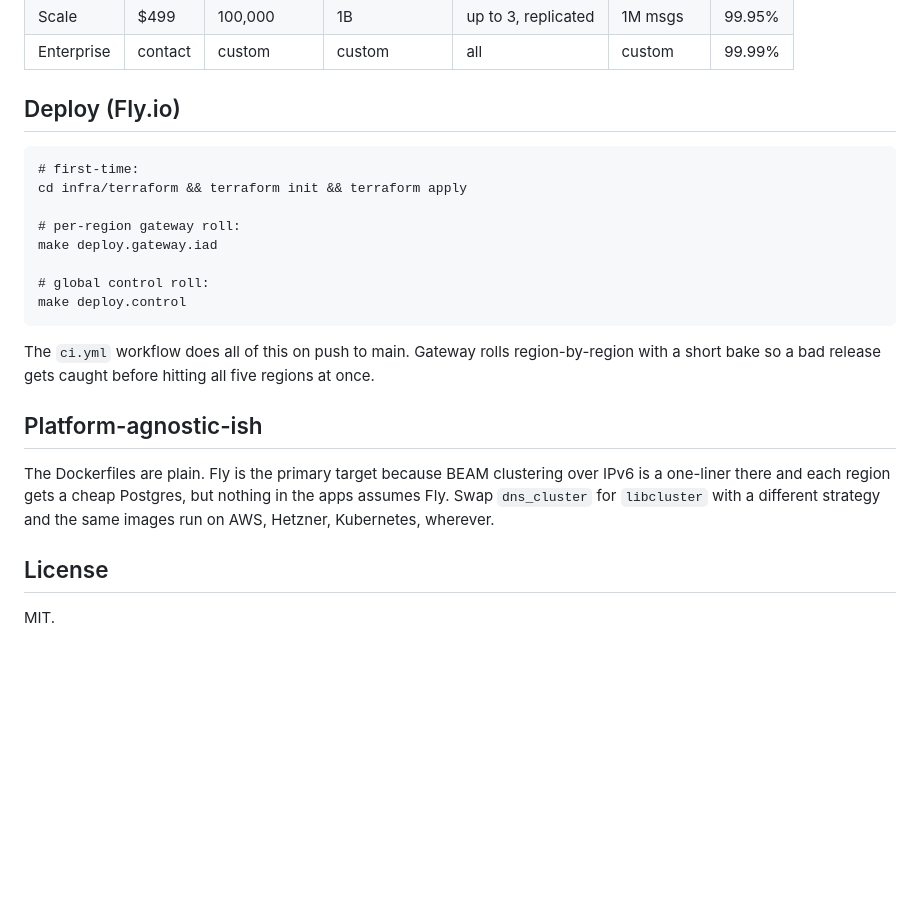
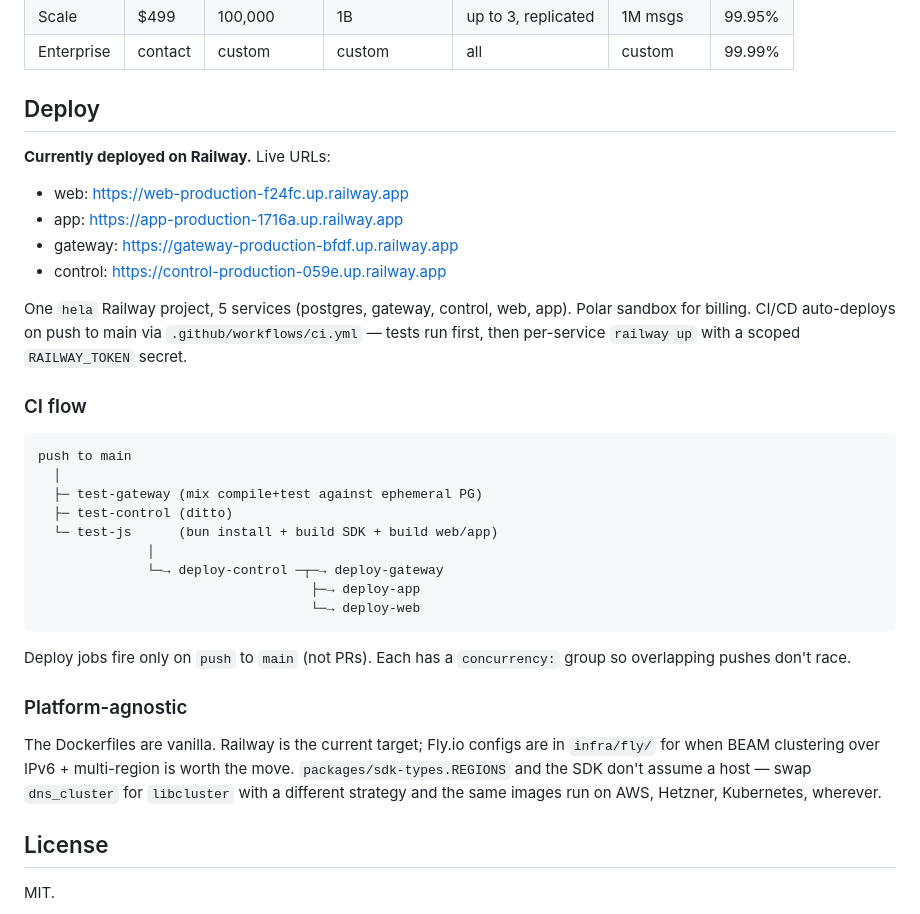
Before and after one commit to v0id-user/hela, a Markdown page: README.md, the part around the change. Rendered like a GitHub page; blank space fills up the shorter version.

Commit message:
docs: README now reflects Railway as active deploy target; Fly kept as platform-agnostic option

````diff
--- a/README.md
+++ b/README.md
@@ -120,30 +120,45 @@ are hard.
 | Scale       | $499    | 100,000     | 1B          | up to 3, replicated | 1M msgs  | 99.95% |
 | Enterprise  | contact | custom      | custom      | all                 | custom   | 99.99% |
 
-## Deploy (Fly.io)
+## Deploy
+
+**Currently deployed on Railway.** Live URLs:
+
+- web:     https://web-production-f24fc.up.railway.app
+- app:     https://app-production-1716a.up.railway.app
+- gateway: https://gateway-production-bfdf.up.railway.app
+- control: https://control-production-059e.up.railway.app
+
+One `hela` Railway project, 5 services (postgres, gateway, control,
+web, app). Polar sandbox for billing. CI/CD auto-deploys on push to
+main via `.github/workflows/ci.yml` — tests run first, then per-service
+`railway up` with a scoped `RAILWAY_TOKEN` secret.
+
+### CI flow
 
 ```
-# first-time:
-cd infra/terraform && terraform init && terraform apply
-
-# per-region gateway roll:
-make deploy.gateway.iad
-
-# global control roll:
-make deploy.control
+push to main
+  │
+  ├─ test-gateway (mix compile+test against ephemeral PG)
+  ├─ test-control (ditto)
+  └─ test-js      (bun install + build SDK + build web/app)
+              │
+              └─→ deploy-control ─┬─→ deploy-gateway
+                                   ├─→ deploy-app
+                                   └─→ deploy-web
 ```
 
-The `ci.yml` workflow does all of this on push to main. Gateway rolls
-region-by-region with a short bake so a bad release gets caught before
-hitting all five regions at once.
+Deploy jobs fire only on `push` to `main` (not PRs). Each has a
+`concurrency:` group so overlapping pushes don't race.
 
-## Platform-agnostic-ish
+### Platform-agnostic
 
-The Dockerfiles are plain. Fly is the primary target because BEAM
-clustering over IPv6 is a one-liner there and each region gets a cheap
-Postgres, but nothing in the apps assumes Fly. Swap `dns_cluster` for
-`libcluster` with a different strategy and the same images run on AWS,
-Hetzner, Kubernetes, wherever.
+The Dockerfiles are vanilla. Railway is the current target; Fly.io
+configs are in `infra/fly/` for when BEAM clustering over IPv6 +
+multi-region is worth the move. `packages/sdk-types.REGIONS` and the
+SDK don't assume a host — swap `dns_cluster` for `libcluster` with a
+different strategy and the same images run on AWS, Hetzner, Kubernetes,
+wherever.
 
 ## License
 
````
